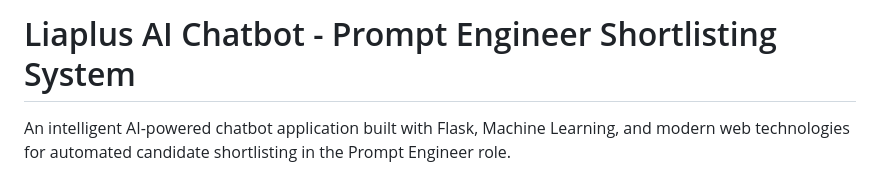
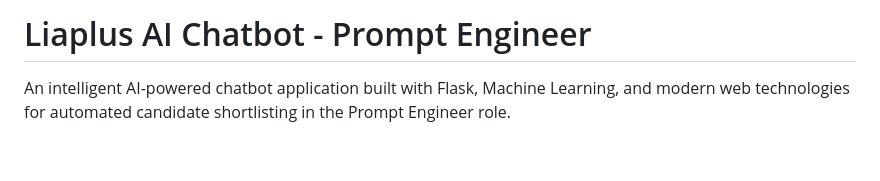
Before and after one commit to danthulurisaihemanth/Liaplus-ai-Chat-Bot-Recruiter, a Markdown page: README.md, the part around the change. Rendered like a GitHub page; blank space fills up the shorter version.

```diff
--- a/README.md
+++ b/README.md
@@ -1,4 +1,4 @@
-# Liaplus AI Chatbot - Prompt Engineer Shortlisting System
+# Liaplus AI Chatbot - Prompt Engineer
 
 An intelligent AI-powered chatbot application built with Flask, Machine Learning, and modern web technologies for automated candidate shortlisting in the Prompt Engineer role.
 
```
